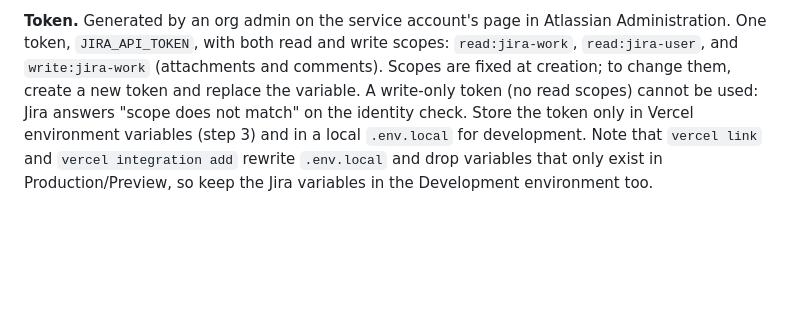
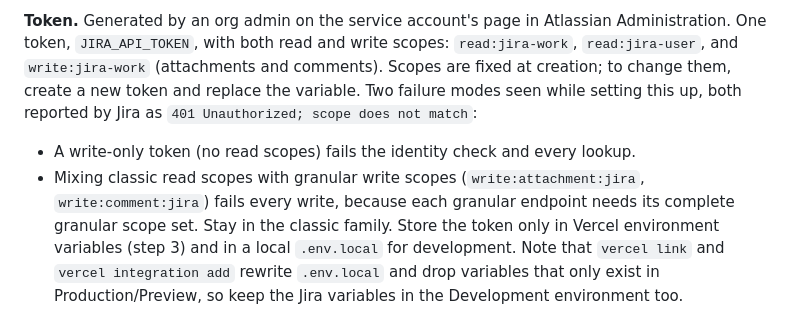
Before and after one commit to DanielChesla/Claude-Lab, a Markdown page: jira-status/README.md, the part around the change. GitHub-like rendering; blank space fills up the shorter version.

Commit message:
jira-status: document token scope pitfalls
Co-Authored-By: Claude Fable 5.1 <noreply@anthropic.com>

```diff
--- a/jira-status/README.md
+++ b/jira-status/README.md
@@ -82,8 +82,13 @@ restrict those comments to a role or group the account is not in.
 **Token.** Generated by an org admin on the service account's page in Atlassian Administration.
 One token, `JIRA_API_TOKEN`, with both read and write scopes: `read:jira-work`, `read:jira-user`,
 and `write:jira-work` (attachments and comments). Scopes are fixed at creation; to change them,
-create a new token and replace the variable. A write-only token (no read scopes) cannot be used:
-Jira answers "scope does not match" on the identity check. Store the token only in Vercel
+create a new token and replace the variable. Two failure modes seen while setting this up, both
+reported by Jira as `401 Unauthorized; scope does not match`:
+
+- A write-only token (no read scopes) fails the identity check and every lookup.
+- Mixing classic read scopes with granular write scopes (`write:attachment:jira`,
+  `write:comment:jira`) fails every write, because each granular endpoint needs its complete
+  granular scope set. Stay in the classic family. Store the token only in Vercel
 environment variables (step 3) and in a local `.env.local` for development. Note that
 `vercel link` and `vercel integration add` rewrite `.env.local` and drop variables that only exist
 in Production/Preview, so keep the Jira variables in the Development environment too.
```
